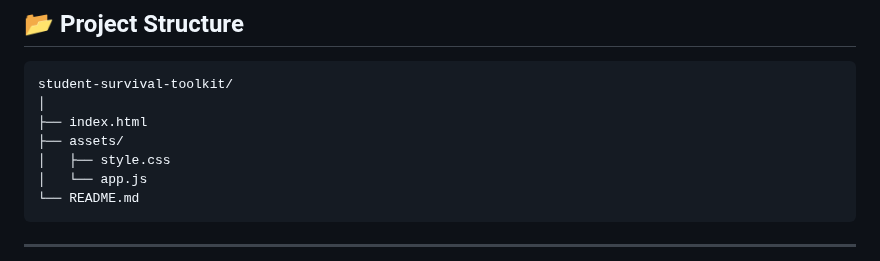
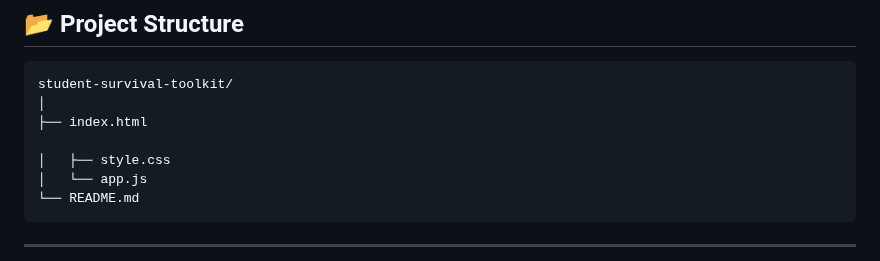
Before and after one commit to saifyali05/STUDENT-SURVIVAL-KIT, a Markdown page: readme.md, the part around the change. GitHub-like rendering.

```diff
--- a/readme.md
+++ b/readme.md
@@ -86,7 +86,7 @@ No frameworks. No libraries. 100% Vanilla JS.
 student-survival-toolkit/
 │
 ├── index.html
-├── assets/
+
 │   ├── style.css
 │   └── app.js
 └── README.md
```
